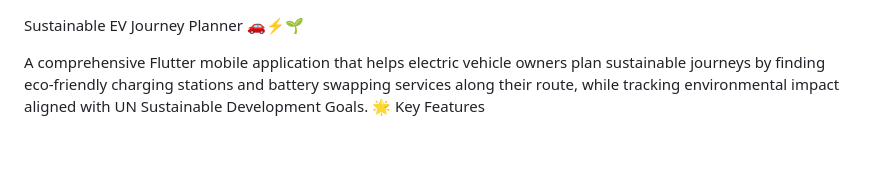
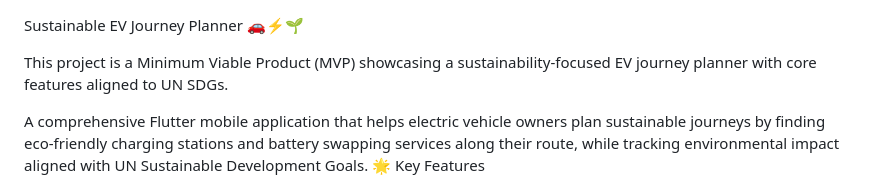
Before and after one commit to 1abhijiths/Infosys-EV-Hackathon-PROJECT, a Markdown page: README.md, the part around the change. Drawn GitHub-style; blank space fills up the shorter version.

```diff
--- a/README.md
+++ b/README.md
@@ -1,4 +1,12 @@
+
+
+
 Sustainable EV Journey Planner 🚗⚡🌱
+
+
+This project is a Minimum Viable Product (MVP) showcasing a sustainability-focused EV journey planner with core features aligned to UN SDGs.
+
+
 
 
 A comprehensive Flutter mobile application that helps electric vehicle owners plan sustainable journeys by finding eco-friendly charging stations and battery swapping services along their route, while tracking environmental impact aligned with UN Sustainable Development Goals.
```
